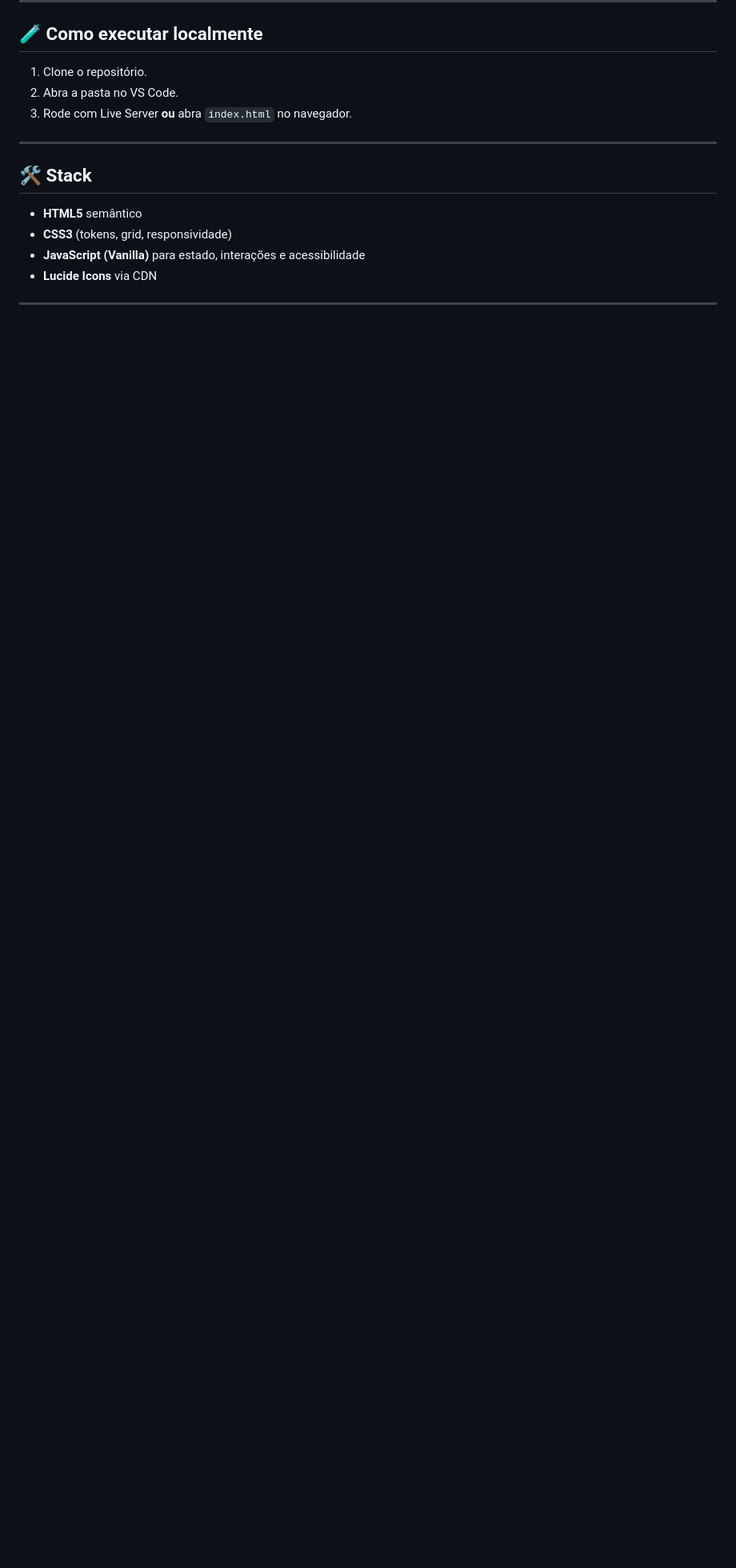
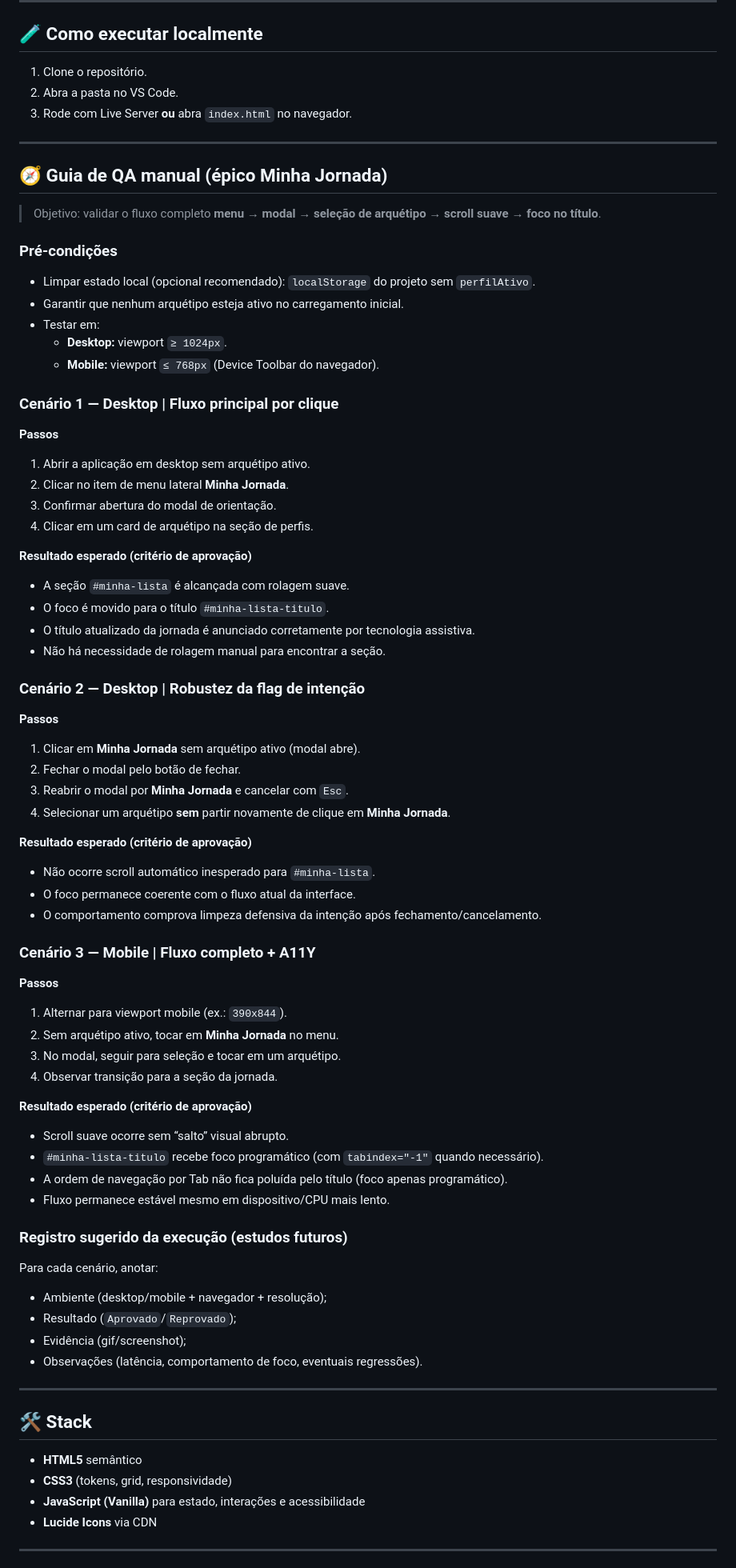
Before and after one commit to ricardo-werner/Alura-Imersao_Front_End_IA-LP_FlixHub, a Markdown page: README.md, the part around the change. Shown at 80% size. Drawn GitHub-style; blank space fills up the shorter version.

Commit message:
docs(qa): adicionar roteiro manual com 3 cenários para Minha Jornada

```diff
--- a/README.md
+++ b/README.md
@@ -108,6 +108,76 @@ Implementações de acessibilidade aplicadas no projeto:
 
 ---
 
+## 🧭 Guia de QA manual (épico Minha Jornada)
+
+> Objetivo: validar o fluxo completo **menu → modal → seleção de arquétipo → scroll suave → foco no título**.
+
+### Pré-condições
+
+- Limpar estado local (opcional recomendado): `localStorage` do projeto sem `perfilAtivo`.
+- Garantir que nenhum arquétipo esteja ativo no carregamento inicial.
+- Testar em:
+  - **Desktop:** viewport `≥ 1024px`.
+  - **Mobile:** viewport `≤ 768px` (Device Toolbar do navegador).
+
+### Cenário 1 — Desktop | Fluxo principal por clique
+
+**Passos**
+
+1. Abrir a aplicação em desktop sem arquétipo ativo.
+2. Clicar no item de menu lateral **Minha Jornada**.
+3. Confirmar abertura do modal de orientação.
+4. Clicar em um card de arquétipo na seção de perfis.
+
+**Resultado esperado (critério de aprovação)**
+
+- A seção `#minha-lista` é alcançada com rolagem suave.
+- O foco é movido para o título `#minha-lista-titulo`.
+- O título atualizado da jornada é anunciado corretamente por tecnologia assistiva.
+- Não há necessidade de rolagem manual para encontrar a seção.
+
+### Cenário 2 — Desktop | Robustez da flag de intenção
+
+**Passos**
+
+1. Clicar em **Minha Jornada** sem arquétipo ativo (modal abre).
+2. Fechar o modal pelo botão de fechar.
+3. Reabrir o modal por **Minha Jornada** e cancelar com `Esc`.
+4. Selecionar um arquétipo **sem** partir novamente de clique em **Minha Jornada**.
+
+**Resultado esperado (critério de aprovação)**
+
+- Não ocorre scroll automático inesperado para `#minha-lista`.
+- O foco permanece coerente com o fluxo atual da interface.
+- O comportamento comprova limpeza defensiva da intenção após fechamento/cancelamento.
+
+### Cenário 3 — Mobile | Fluxo completo + A11Y
+
+**Passos**
+
+1. Alternar para viewport mobile (ex.: `390x844`).
+2. Sem arquétipo ativo, tocar em **Minha Jornada** no menu.
+3. No modal, seguir para seleção e tocar em um arquétipo.
+4. Observar transição para a seção da jornada.
+
+**Resultado esperado (critério de aprovação)**
+
+- Scroll suave ocorre sem “salto” visual abrupto.
+- `#minha-lista-titulo` recebe foco programático (com `tabindex="-1"` quando necessário).
+- A ordem de navegação por Tab não fica poluída pelo título (foco apenas programático).
+- Fluxo permanece estável mesmo em dispositivo/CPU mais lento.
+
+### Registro sugerido da execução (estudos futuros)
+
+Para cada cenário, anotar:
+
+- Ambiente (desktop/mobile + navegador + resolução);
+- Resultado (`Aprovado`/`Reprovado`);
+- Evidência (gif/screenshot);
+- Observações (latência, comportamento de foco, eventuais regressões).
+
+---
+
 ## 🛠️ Stack
 
 - **HTML5** semântico
```
